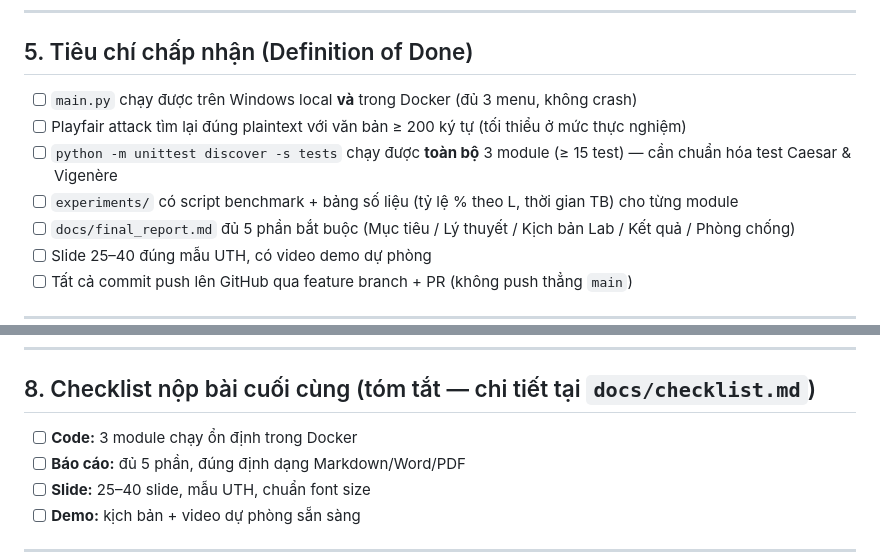
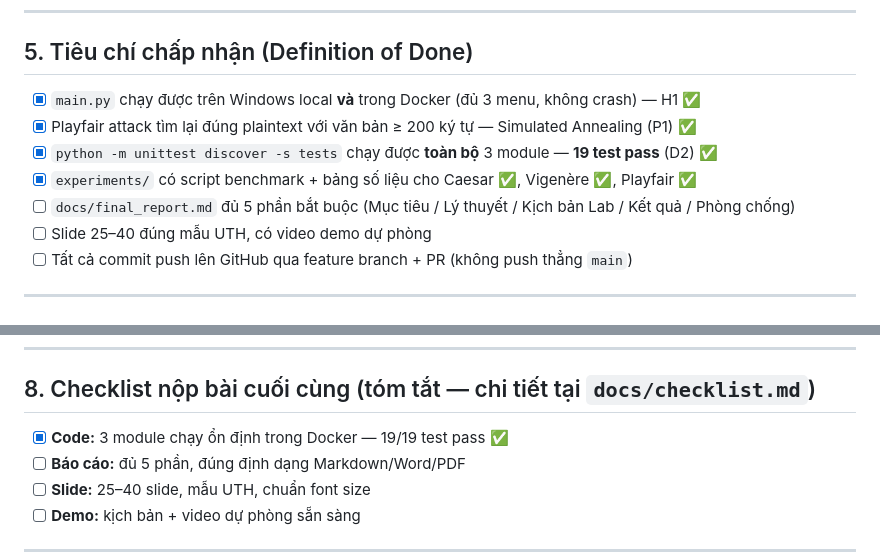
Before and after one commit to HADUYHUNG-0912/classical-cipher-cryptanalysis, a Markdown page: docs/phase2_plan.md, 2 parts joined by grey strips. Rendered like a GitHub page.

```diff
--- a/docs/phase2_plan.md
+++ b/docs/phase2_plan.md
@@ -88,10 +88,10 @@ thực nghiệm + số liệu, Docker ổn định, báo cáo 5 phần, slide th
 
 ## 5. Tiêu chí chấp nhận (Definition of Done)
 
-- [ ] `main.py` chạy được trên Windows local **và** trong Docker (đủ 3 menu, không crash)
-- [ ] Playfair attack tìm lại đúng plaintext với văn bản ≥ 200 ký tự (tối thiểu ở mức thực nghiệm)
-- [ ] `python -m unittest discover -s tests` chạy được **toàn bộ** 3 module (≥ 15 test) — cần chuẩn hóa test Caesar & Vigenère
-- [ ] `experiments/` có script benchmark + bảng số liệu (tỷ lệ % theo L, thời gian TB) cho từng module
+- [x] `main.py` chạy được trên Windows local **và** trong Docker (đủ 3 menu, không crash) — H1 ✅
+- [x] Playfair attack tìm lại đúng plaintext với văn bản ≥ 200 ký tự — Simulated Annealing (P1) ✅
+- [x] `python -m unittest discover -s tests` chạy được **toàn bộ** 3 module — **19 test pass** (D2) ✅
+- [x] `experiments/` có script benchmark + bảng số liệu cho Caesar ✅, Vigenère ✅, Playfair ✅
 - [ ] `docs/final_report.md` đủ 5 phần bắt buộc (Mục tiêu / Lý thuyết / Kịch bản Lab / Kết quả / Phòng chống)
 - [ ] Slide 25–40 đúng mẫu UTH, có video demo dự phòng
 - [ ] Tất cả commit push lên GitHub qua feature branch + PR (không push thẳng `main`)
@@ -128,7 +128,7 @@ git push -u origin <nhánh>
 
 ## 8. Checklist nộp bài cuối cùng (tóm tắt — chi tiết tại `docs/checklist.md`)
 
-- [ ] **Code:** 3 module chạy ổn định trong Docker
+- [x] **Code:** 3 module chạy ổn định trong Docker — 19/19 test pass ✅
 - [ ] **Báo cáo:** đủ 5 phần, đúng định dạng Markdown/Word/PDF
 - [ ] **Slide:** 25–40 slide, mẫu UTH, chuẩn font size
 - [ ] **Demo:** kịch bản + video dự phòng sẵn sàng
```
Also changed, not shown: other parts of docs/phase2_plan.md (+12 -12 lines), docs/checklist.md (+19 -19 lines).
